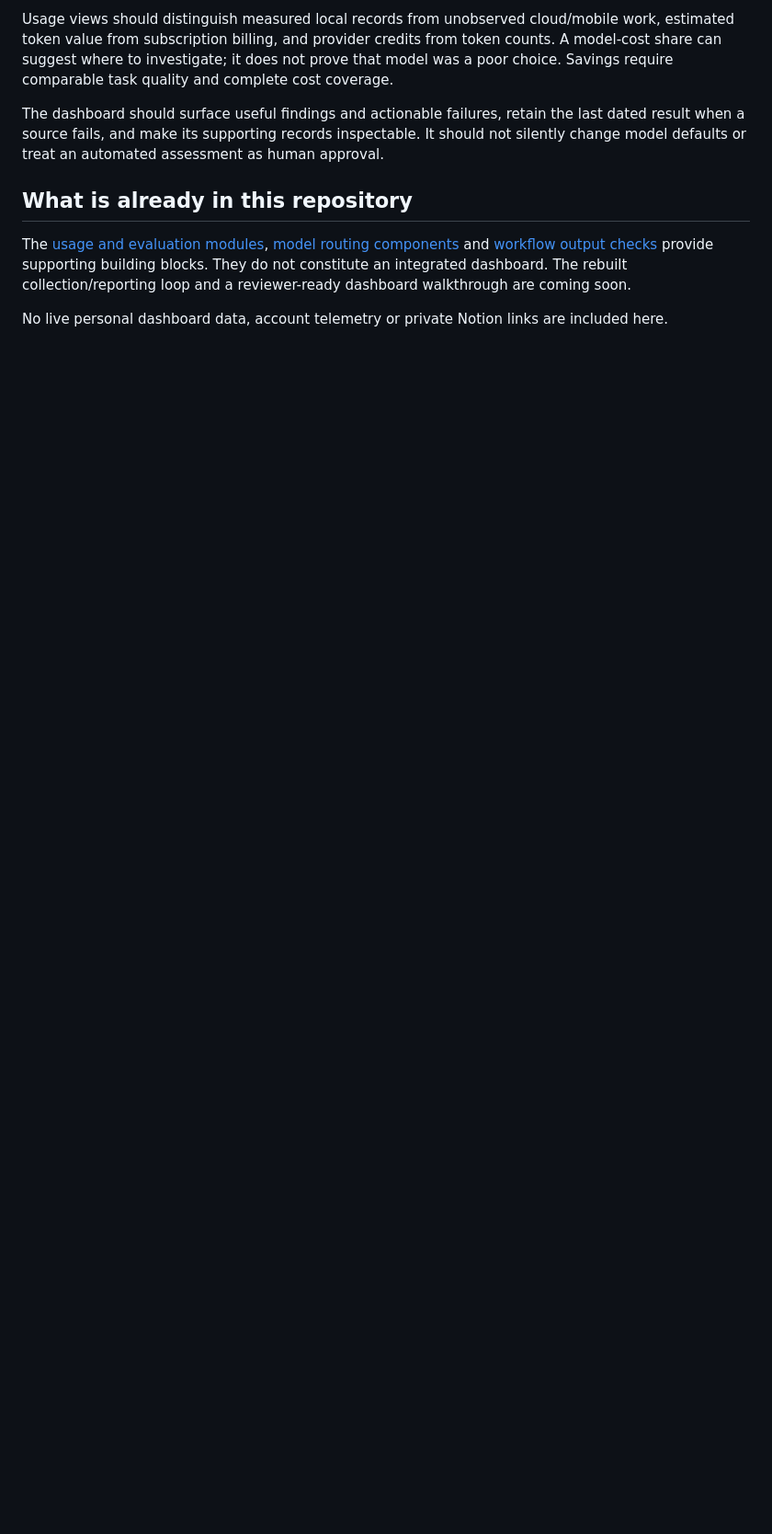
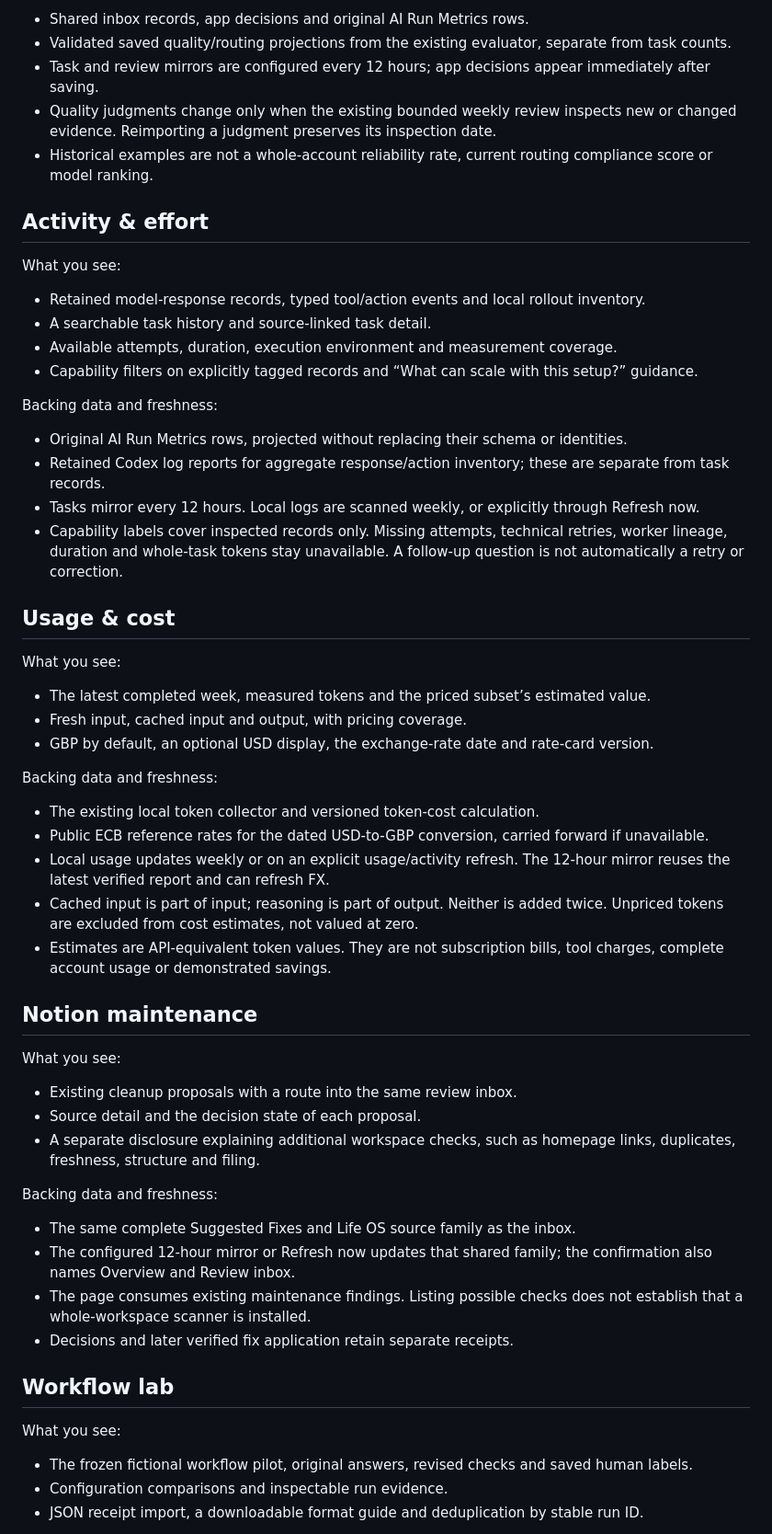
Before and after one commit to olilifts88/meridian-labs, a Markdown page: docs/ai-performance-dashboard.md, the part around one of its changes. Shown at 92% size. GitHub-like rendering; blank space fills up the shorter version.

```diff
--- a/docs/ai-performance-dashboard.md
+++ b/docs/ai-performance-dashboard.md
@@ -36,10 +44,62 @@ Workflow runs and evaluation records should feed the dashboard with their source
 
-Usage views should distinguish measured local records from unobserved cloud/mobile work, estimated token value from subscription billing, and provider credits from token counts. A model-cost share can suggest where to investigate; it does not prove that model was a poor choice. Savings require comparable task quality and complete cost coverage.
+- Shared inbox records, app decisions and original AI Run Metrics rows.
+- Validated saved quality/routing projections from the existing evaluator, separate from task counts.
+- Task and review mirrors are configured every 12 hours; app decisions appear immediately after saving.
+- Quality judgments change only when the existing bounded weekly review inspects new or changed evidence. Reimporting a judgment preserves its inspection date.
+- Historical examples are not a whole-account reliability rate, current routing compliance score or model ranking.
 
-The dashboard should surface useful findings and actionable failures, retain the last dated result when a source fails, and make its supporting records inspectable. It should not silently change model defaults or treat an automated assessment as human approval.
+## Activity & effort
 
-## What is already in this repository
+What you see:
 
-The [usage and evaluation modules](usage-and-evaluation.md), [model routing components](model-routing.md) and [workflow output checks](showcase.md) provide supporting building blocks. They do not constitute an integrated dashboard. The rebuilt collection/reporting loop and a reviewer-ready dashboard walkthrough are coming soon.
+- Retained model-response records, typed tool/action events and local rollout inventory.
+- A searchable task history and source-linked task detail.
+- Available attempts, duration, execution environment and measurement coverage.
+- Capability filters on explicitly tagged records and “What can scale with this setup?” guidance.
 
-No live personal dashboard data, account telemetry or private Notion links are included here.
+Backing data and freshness:
+
+- Original AI Run Metrics rows, projected without replacing their schema or identities.
+- Retained Codex log reports for aggregate response/action inventory; these are separate from task records.
+- Tasks mirror every 12 hours. Local logs are scanned weekly, or explicitly through Refresh now.
+- Capability labels cover inspected records only. Missing attempts, technical retries, worker lineage, duration and whole-task tokens stay unavailable. A follow-up question is not automatically a retry or correction.
+
+## Usage & cost
+
+What you see:
+
+- The latest completed week, measured tokens and the priced subset’s estimated value.
+- Fresh input, cached input and output, with pricing coverage.
+- GBP by default, an optional USD display, the exchange-rate date and rate-card version.
+
+Backing data and freshness:
+
+- The existing local token collector and versioned token-cost calculation.
+- Public ECB reference rates for the dated USD-to-GBP conversion, carried forward if unavailable.
+- Local usage updates weekly or on an explicit usage/activity refresh. The 12-hour mirror reuses the latest verified report and can refresh FX.
+- Cached input is part of input; reasoning is part of output. Neither is added twice. Unpriced tokens are excluded from cost estimates, not valued at zero.
+- Estimates are API-equivalent token values. They are not subscription bills, tool charges, complete account usage or demonstrated savings.
+
+## Notion maintenance
+
+What you see:
+
+- Existing cleanup proposals with a route into the same review inbox.
+- Source detail and the decision state of each proposal.
+- A separate disclosure explaining additional workspace checks, such as homepage links, duplicates, freshness, structure and filing.
+
+Backing data and freshness:
+
+- The same complete Suggested Fixes and Life OS source family as the inbox.
+- The configured 12-hour mirror or Refresh now updates that shared family; the confirmation also names Overview and Review inbox.
+- The page consumes existing maintenance findings. Listing possible checks does not establish that a whole-workspace scanner is installed.
+- Decisions and later verified fix application retain separate receipts.
+
+## Workflow lab
+
+What you see:
+
+- The frozen fictional workflow pilot, original answers, revised checks and saved human labels.
+- Configuration comparisons and inspectable run evidence.
+- JSON receipt import, a downloadable format guide and deduplication by stable run ID.
+
```
Also changed, not shown: other parts of docs/ai-performance-dashboard.md (+42 -20 lines), README.md (+2 -5 lines), docs/dashboard-dataflows.md (added, +134 -0 lines).
